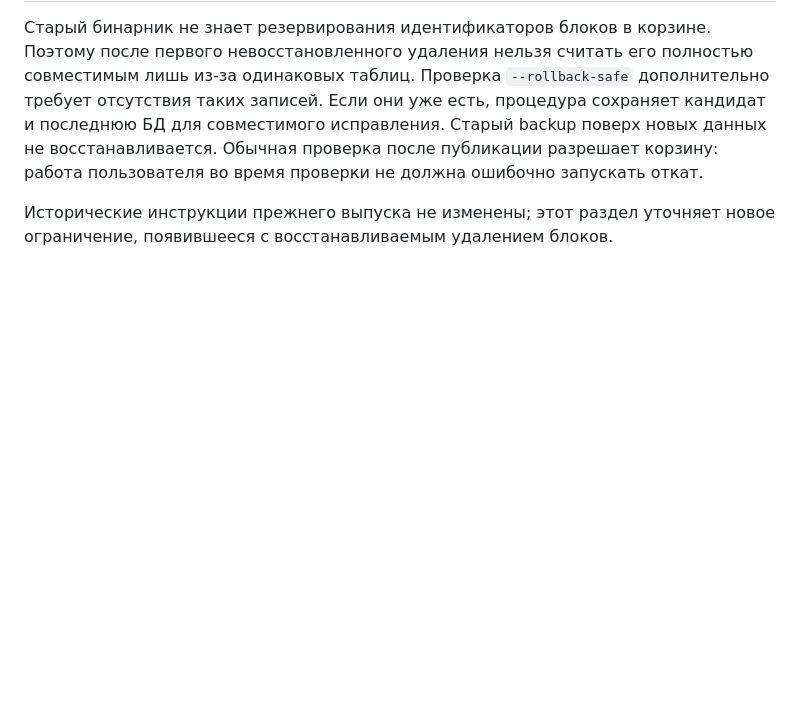
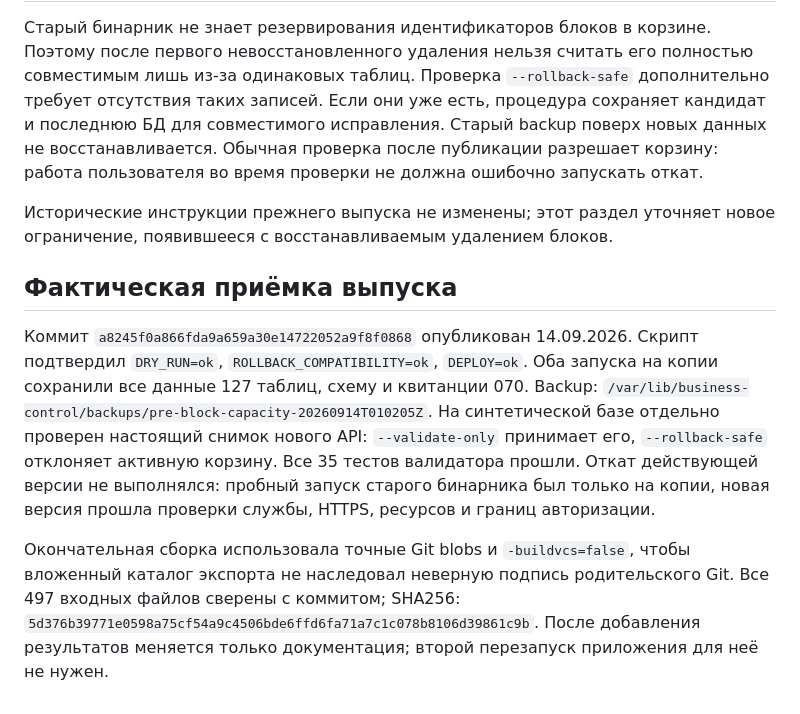
Before and after one commit to artkozk/Tessavia, a Markdown page: docs/operations/BLOCK_CAPACITY_RELEASE_SAFETY_2026_09_14.md, the part around the change. GitHub-like rendering; blank space fills up the shorter version.

```diff
--- a/docs/operations/BLOCK_CAPACITY_RELEASE_SAFETY_2026_09_14.md
+++ b/docs/operations/BLOCK_CAPACITY_RELEASE_SAFETY_2026_09_14.md
@@ -35,3 +35,22 @@
 
 Исторические инструкции прежнего выпуска не изменены; этот раздел уточняет
 новое ограничение, появившееся с восстанавливаемым удалением блоков.
+
+## Фактическая приёмка выпуска
+
+Коммит `a8245f0a866fda9a659a30e14722052a9f8f0868` опубликован 14.09.2026.
+Скрипт подтвердил `DRY_RUN=ok`, `ROLLBACK_COMPATIBILITY=ok`, `DEPLOY=ok`.
+Оба запуска на копии сохранили все данные 127 таблиц, схему и квитанции 070.
+Backup: `/var/lib/business-control/backups/pre-block-capacity-20260914T010205Z`.
+На синтетической базе отдельно проверен настоящий снимок нового API:
+`--validate-only` принимает его, `--rollback-safe` отклоняет активную корзину.
+Все 35 тестов валидатора прошли. Откат действующей версии не выполнялся:
+пробный запуск старого бинарника был только на копии, новая версия прошла
+проверки службы, HTTPS, ресурсов и границ авторизации.
+
+Окончательная сборка использовала точные Git blobs и `-buildvcs=false`, чтобы
+вложенный каталог экспорта не наследовал неверную подпись родительского Git.
+Все 497 входных файлов сверены с коммитом; SHA256:
+`5d376b39771e0598a75cf54a9c4506bde6ffd6fa71a7c1c078b8106d39861c9b`.
+После добавления результатов меняется только документация; второй перезапуск
+приложения для неё не нужен.
```
Also changed, not shown: docs/operations/BLOCK_CAPACITY_2026_09_14.md (+37 -0 lines).
